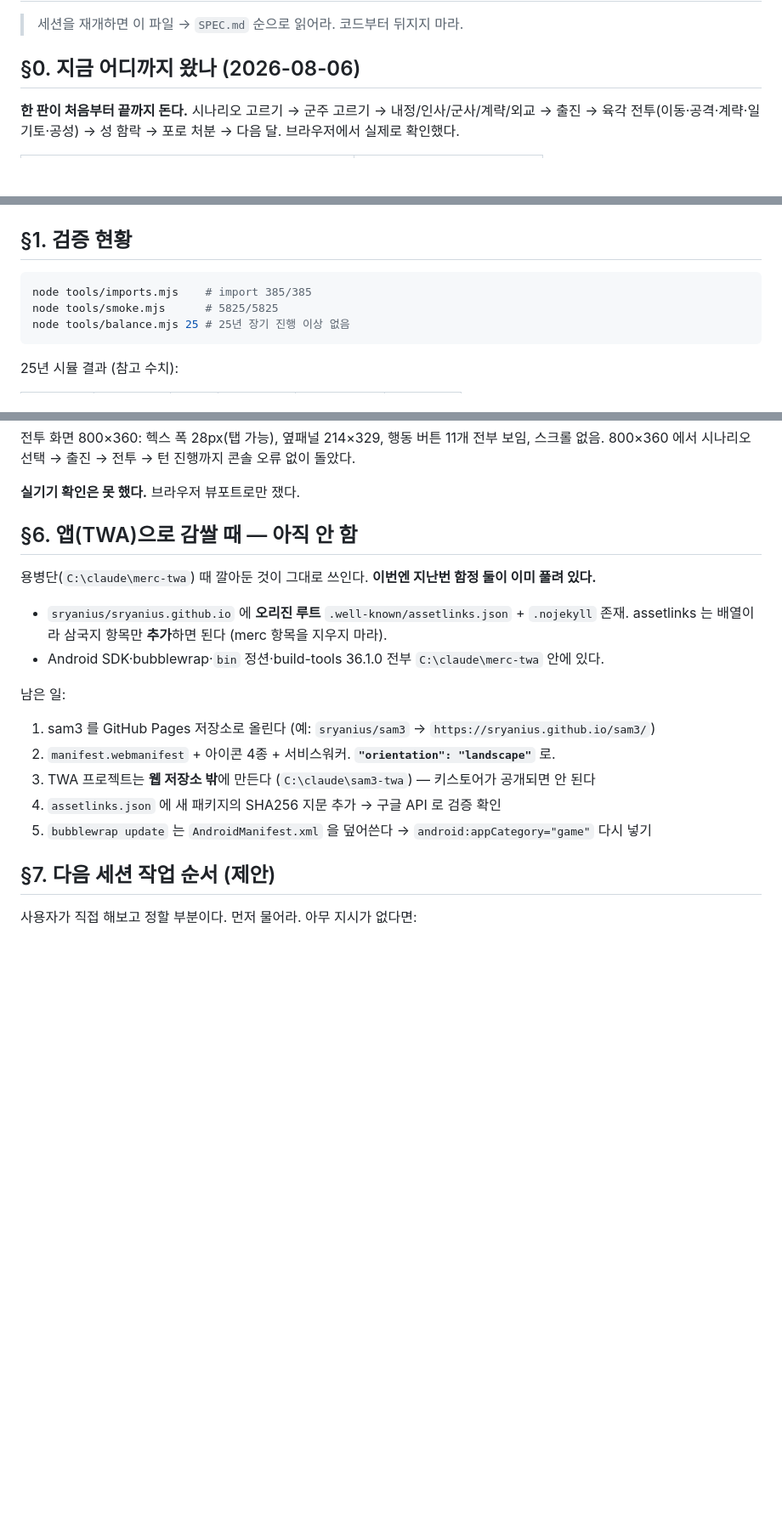
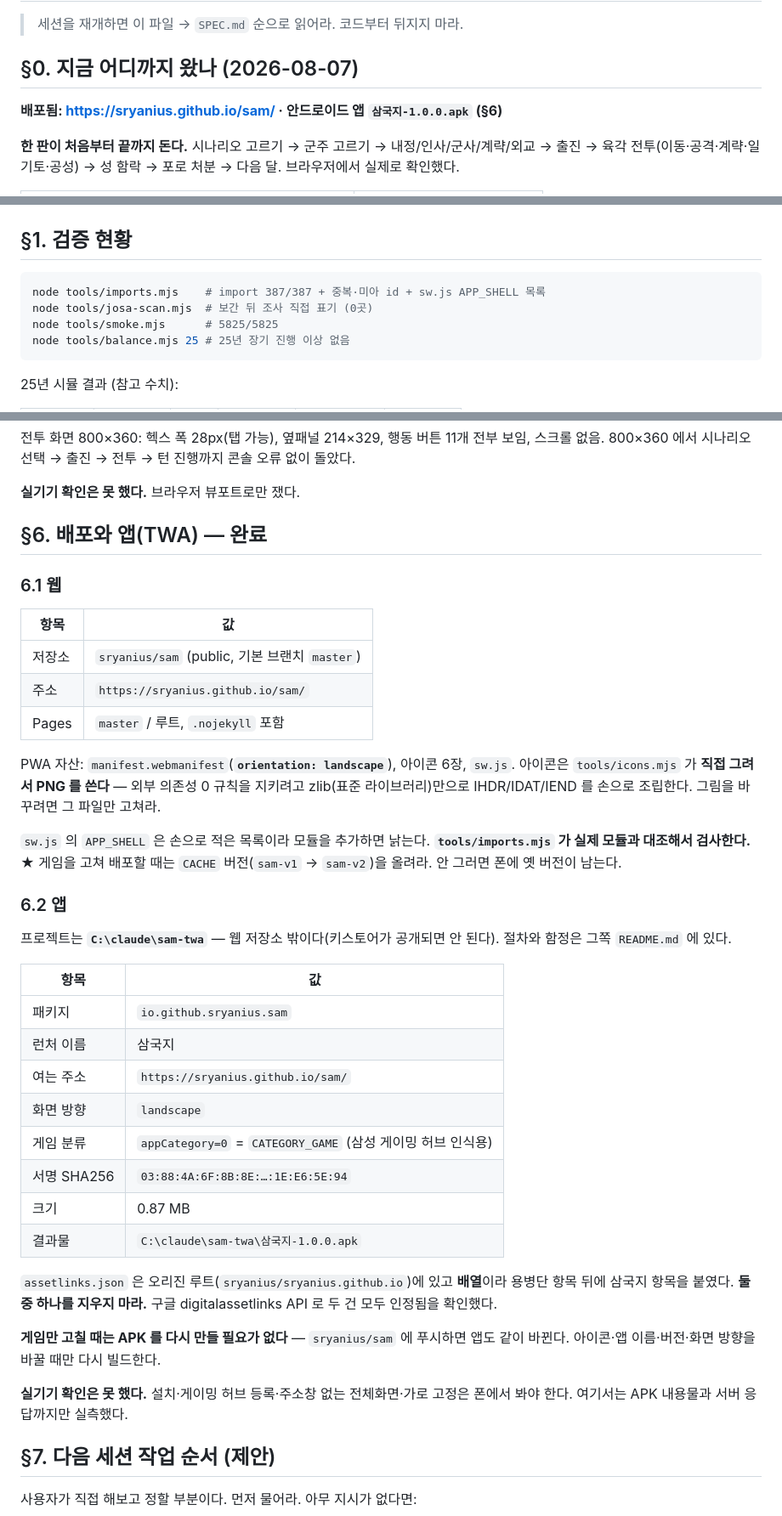
Before and after one commit to sryanius/sam, a Markdown page: docs/HANDOFF.md, 3 parts joined by grey strips. Shown at 85% size. Rendered like a GitHub page; blank space fills up the shorter version.

Commit message:
PWA + 배포 문서 — GitHub Pages / 안드로이드 TWA
- HANDOFF §6: 배포 주소, APK 값, assetlinks 주의사항
- 검증 도구 목록 갱신 (josa-scan 추가, imports 확장)

Co-Authored-By: Claude Opus 5 <noreply@anthropic.com>

````diff
--- a/docs/HANDOFF.md
+++ b/docs/HANDOFF.md
@@ -2,7 +2,10 @@
 
 > 세션을 재개하면 이 파일 → `SPEC.md` 순으로 읽어라. 코드부터 뒤지지 마라.
 
-## §0. 지금 어디까지 왔나 (2026-08-06)
+## §0. 지금 어디까지 왔나 (2026-08-07)
+
+**배포됨: https://sryanius.github.io/sam/ · 안드로이드 앱 `삼국지-1.0.0.apk` (§6)**
+
 
 **한 판이 처음부터 끝까지 돈다.** 시나리오 고르기 → 군주 고르기 → 내정/인사/군사/계략/외교 →
 출진 → 육각 전투(이동·공격·계략·일기토·공성) → 성 함락 → 포로 처분 → 다음 달.
@@ -22,7 +25,8 @@
 ## §1. 검증 현황
 
 ```bash
-node tools/imports.mjs    # import 385/385
+node tools/imports.mjs    # import 387/387 + 중복·미아 id + sw.js APP_SHELL 목록
+node tools/josa-scan.mjs  # 보간 뒤 조사 직접 표기 (0곳)
 node tools/smoke.mjs      # 5825/5825
 node tools/balance.mjs 25 # 25년 장기 진행 이상 없음
 ```
@@ -159,20 +163,49 @@ node tools/balance.mjs 25 # 25년 장기 진행 이상 없음
 
 **실기기 확인은 못 했다.** 브라우저 뷰포트로만 쟀다.
 
-## §6. 앱(TWA)으로 감쌀 때 — 아직 안 함
+## §6. 배포와 앱(TWA) — 완료
 
-용병단(`C:\claude\merc-twa`) 때 깔아둔 것이 그대로 쓰인다. **이번엔 지난번 함정 둘이 이미 풀려 있다.**
+### 6.1 웹
 
-- `sryanius/sryanius.github.io` 에 **오리진 루트** `.well-known/assetlinks.json` + `.nojekyll` 존재.
-  assetlinks 는 배열이라 삼국지 항목만 **추가**하면 된다 (merc 항목을 지우지 마라).
-- Android SDK·bubblewrap·`bin` 정션·build-tools 36.1.0 전부 `C:\claude\merc-twa` 안에 있다.
+| 항목 | 값 |
+|---|---|
+| 저장소 | `sryanius/sam` (public, 기본 브랜치 `master`) |
+| 주소 | `https://sryanius.github.io/sam/` |
+| Pages | `master` / 루트, `.nojekyll` 포함 |
 
-남은 일:
-1. sam3 를 GitHub Pages 저장소로 올린다 (예: `sryanius/sam3` → `https://sryanius.github.io/sam3/`)
-2. `manifest.webmanifest` + 아이콘 4종 + 서비스워커. **`"orientation": "landscape"`** 로.
-3. TWA 프로젝트는 **웹 저장소 밖**에 만든다 (`C:\claude\sam3-twa`) — 키스토어가 공개되면 안 된다
-4. `assetlinks.json` 에 새 패키지의 SHA256 지문 추가 → 구글 API 로 검증 확인
-5. `bubblewrap update` 는 `AndroidManifest.xml` 을 덮어쓴다 → `android:appCategory="game"` 다시 넣기
+PWA 자산: `manifest.webmanifest`(**`orientation: landscape`**), 아이콘 6장, `sw.js`.
+아이콘은 `tools/icons.mjs` 가 **직접 그려서 PNG 를 쓴다** — 외부 의존성 0 규칙을 지키려고
+zlib(표준 라이브러리)만으로 IHDR/IDAT/IEND 를 손으로 조립한다. 그림을 바꾸려면 그 파일만 고쳐라.
+
+`sw.js` 의 `APP_SHELL` 은 손으로 적은 목록이라 모듈을 추가하면 낡는다.
+**`tools/imports.mjs` 가 실제 모듈과 대조해서 검사한다.**
+★ 게임을 고쳐 배포할 때는 `CACHE` 버전(`sam-v1` → `sam-v2`)을 올려라. 안 그러면 폰에 옛 버전이 남는다.
+
+### 6.2 앱
+
+프로젝트는 **`C:\claude\sam-twa`** — 웹 저장소 밖이다(키스토어가 공개되면 안 된다).
+절차와 함정은 그쪽 `README.md` 에 있다.
+
+| 항목 | 값 |
+|---|---|
+| 패키지 | `io.github.sryanius.sam` |
+| 런처 이름 | 삼국지 |
+| 여는 주소 | `https://sryanius.github.io/sam/` |
+| 화면 방향 | `landscape` |
+| 게임 분류 | `appCategory=0` = `CATEGORY_GAME` (삼성 게이밍 허브 인식용) |
+| 서명 SHA256 | `03:88:4A:6F:8B:8E:…:1E:E6:5E:94` |
+| 크기 | 0.87 MB |
+| 결과물 | `C:\claude\sam-twa\삼국지-1.0.0.apk` |
+
+`assetlinks.json` 은 오리진 루트(`sryanius/sryanius.github.io`)에 있고 **배열**이라
+용병단 항목 뒤에 삼국지 항목을 붙였다. **둘 중 하나를 지우지 마라.**
+구글 digitalassetlinks API 로 두 건 모두 인정됨을 확인했다.
+
+**게임만 고칠 때는 APK 를 다시 만들 필요가 없다** — `sryanius/sam` 에 푸시하면 앱도 같이 바뀐다.
+아이콘·앱 이름·버전·화면 방향을 바꿀 때만 다시 빌드한다.
+
+**실기기 확인은 못 했다.** 설치·게이밍 허브 등록·주소창 없는 전체화면·가로 고정은
+폰에서 봐야 한다. 여기서는 APK 내용물과 서버 응답까지만 실측했다.
 
 ## §7. 다음 세션 작업 순서 (제안)
 
````
Also changed, not shown: other parts of docs/HANDOFF.md (+1 -1 lines).
